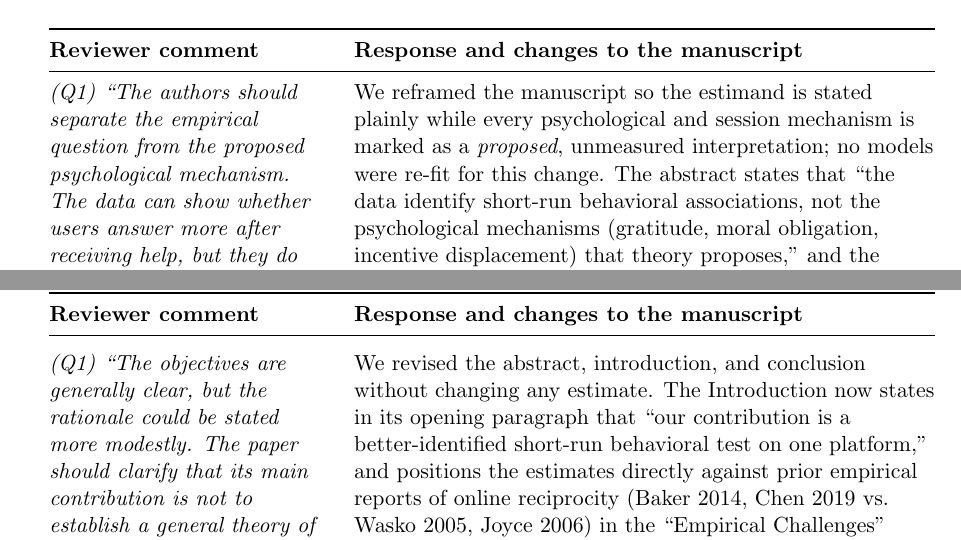
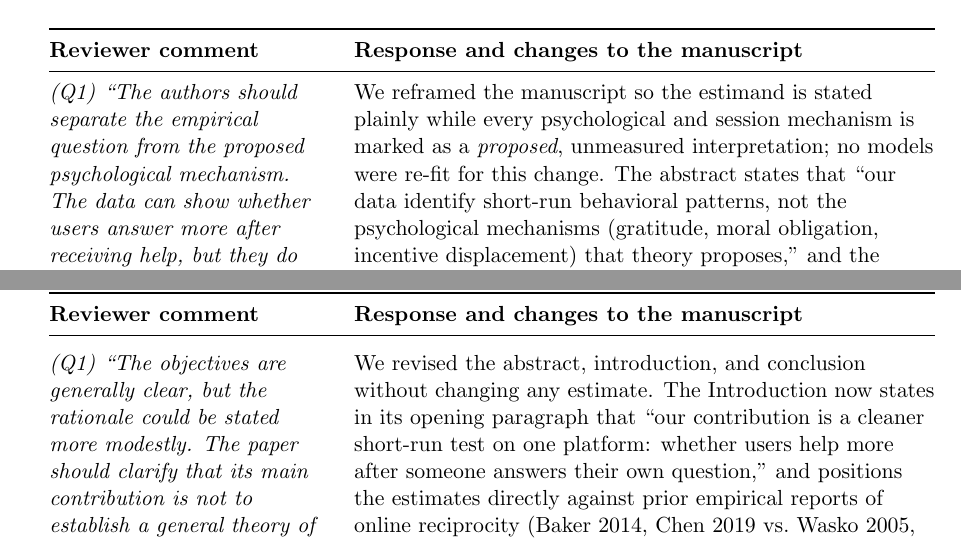
Before and after one commit to svenprue/prosocial-status-online-community, a LaTeX document (response_to_reviewers.tex): two parts of pages 2 and 3 of 18, joined at a grey line, cut so that both start at the same text. Compiled offline with pdfLaTeX.

Commit message:
Fix misquotations and decimal drift in the response letter
Full consistency pass of the letter against the current manuscript.
Two of the letter's direct quotes did not exist in the manuscript --
a reviewer searching for the quoted phrase would not have found it:

- R1 Q1/Q7: the letter quoted the abstract as "the data identify
  short-run behavioral ASSOCIATIONS"; the abstract reads "Our data
  identify short-run behavioral PATTERNS".
- R1 Q1/Q6: the letter quoted the Introduction as "our contribution is
  a better-identified short-run behavioral test on one platform"; the
  Introduction reads "Our contribution is a cleaner short-run test on
  one platform: whether users help more after someone answers their
  own question."

Both quotes now reproduce the manuscript verbatim (verified by string
match against body.tex/manuscript.tex).

Also syncs the R2 P4 outcome decomposition to the tables' 3-dp format
(1.049/1.013/1.163/1.024/1.045), which additionally removes the
"1.05 [1.04, 1.05]" degenerate-looking interval the audit flagged.

Verified against the generated tables: R2 P5 quality figures
(1.038/1.032/1.010/0.982, newcomer 0.95) and the bins-quality claims
(30-60 min 1.19 -> 1.03, fastest bins 0.95, 1-3 days 1.09) all match
exactly; remaining manuscript quotes all verified present. Letter
builds 18pp with 0 undefined references (after manuscript.aux is
rebuilt, per the header's documented compile order).

Co-Authored-By: Claude Fable 5 <noreply@anthropic.com>

```diff
--- a/response_to_reviewers.tex
+++ b/response_to_reviewers.tex
@@ -75,7 +75,7 @@ For each point below we restate the reviewer's comment (in the left column) and
 \textit{(Q5) ``The `re-engagement window' interpretation is also plausible, but the paper does not observe sessions, exits, returns, or notification behavior. This should be presented as a possible explanation rather than as an established mechanism.''}
 
 \textit{(Q7) ``The authors should acknowledge that they do not directly observe psychological mechanisms such as gratitude, obligation, or status motivation.''} &
-We reframed the manuscript so the estimand is stated plainly while every psychological and session mechanism is marked as a \emph{proposed}, unmeasured interpretation; no models were re-fit for this change. The abstract states that ``the data identify short-run behavioral associations, not the psychological mechanisms (gratitude, moral obligation, incentive displacement) that theory proposes,'' and the Introduction closes that we ``test only the behavioral consequence those mechanisms predict.'' In the Theory section (``Generalized Reciprocity''; ``Reciprocity and the User Trajectory'') gratitude, moral obligation, and norm displacement are relabelled as proposed mechanisms the design cannot adjudicate. The retitled discussion subsection ``The Response-Time Pattern and Its Interpretation'' and the consolidated Limitations paragraph (Section~\ref{sec:limitations}) present the session-dynamics account as one conjecture among several. \\
+We reframed the manuscript so the estimand is stated plainly while every psychological and session mechanism is marked as a \emph{proposed}, unmeasured interpretation; no models were re-fit for this change. The abstract states that ``our data identify short-run behavioral patterns, not the psychological mechanisms (gratitude, moral obligation, incentive displacement) that theory proposes,'' and the Introduction closes that we ``test only the behavioral consequence those mechanisms predict.'' In the Theory section (``Generalized Reciprocity''; ``Reciprocity and the User Trajectory'') gratitude, moral obligation, and norm displacement are relabelled as proposed mechanisms the design cannot adjudicate. The retitled discussion subsection ``The Response-Time Pattern and Its Interpretation'' and the consolidated Limitations paragraph (Section~\ref{sec:limitations}) present the session-dynamics account as one conjecture among several. \\
 \midrule
 
 \textit{(Q1) ``The objectives are generally clear, but the rationale could be stated more modestly. The paper should clarify that its main contribution is not to establish a general theory of generalized reciprocity, but to test a short-run behavioral response to receiving an answer on Stack Overflow.''}
@@ -83,7 +83,7 @@ We reframed the manuscript so the estimand is stated plainly while every psychol
 \textit{(Q6) ``The tenure result is potentially the most interesting contribution and should receive more emphasis than the broader claims about moral reciprocity.''}
 
 \textit{(Q5) ``The conclusion should emphasize the narrower finding: receiving an answer is associated with a small short-run increase in helping, mainly among newer users.''} &
-We revised the abstract, introduction, and conclusion without changing any estimate. The Introduction now states in its opening paragraph that ``our contribution is a better-identified short-run behavioral test on one platform,'' and positions the estimates directly against prior empirical reports of online reciprocity (Baker~2014, Chen~2019 vs.\ Wasko~2005, Joyce~2006) in the ``Empirical Challenges'' subsection. The three-contribution paragraph makes the tenure gradient the headline (``the most robust and informative pattern in the data''), and the Conclusion (Section~\ref{sec:conclusion}) leads with exactly the narrower finding the reviewer prescribes: a small pooled effect (arrival-increment HR 1.049, 95\% CI [1.044, 1.054]), concentrated among newcomers (arrival HR 1.071) and undetectable among veterans. We also now report the pooled interval to three decimals in the abstract, since at two decimals the point estimate and its upper bound both rounded to 1.05 and read as a typographical error. Consistent with this narrower, associational framing, we also retitled the manuscript from ``Help Converts Newcomers, Not Veterans'' to ``At the Point of Entry: Receiving Help and Newcomer Contribution on Stack Overflow,'' replacing the causal verb ``converts'' with associational language that matches the design while preserving the newcomer-centered emphasis. \\
+We revised the abstract, introduction, and conclusion without changing any estimate. The Introduction now states in its opening paragraph that ``our contribution is a cleaner short-run test on one platform: whether users help more after someone answers their own question,'' and positions the estimates directly against prior empirical reports of online reciprocity (Baker~2014, Chen~2019 vs.\ Wasko~2005, Joyce~2006) in the ``Empirical Challenges'' subsection. The three-contribution paragraph makes the tenure gradient the headline (``the most robust and informative pattern in the data''), and the Conclusion (Section~\ref{sec:conclusion}) leads with exactly the narrower finding the reviewer prescribes: a small pooled effect (arrival-increment HR 1.049, 95\% CI [1.044, 1.054]), concentrated among newcomers (arrival HR 1.071) and undetectable among veterans. We also now report the pooled interval to three decimals in the abstract, since at two decimals the point estimate and its upper bound both rounded to 1.05 and read as a typographical error. Consistent with this narrower, associational framing, we also retitled the manuscript from ``Help Converts Newcomers, Not Veterans'' to ``At the Point of Entry: Receiving Help and Newcomer Contribution on Stack Overflow,'' replacing the causal verb ``converts'' with associational language that matches the design while preserving the newcomer-centered emphasis. \\
 \midrule
 
 \textit{(Q2) ``The authors should clearly distinguish questions, matched observations, interval rows, users, and help events. The reported sample sizes and event counts in the main tables are difficult to reconcile.''}
```
Also changed, not shown: response_to_reviewers.tex (2 more changed lines).
